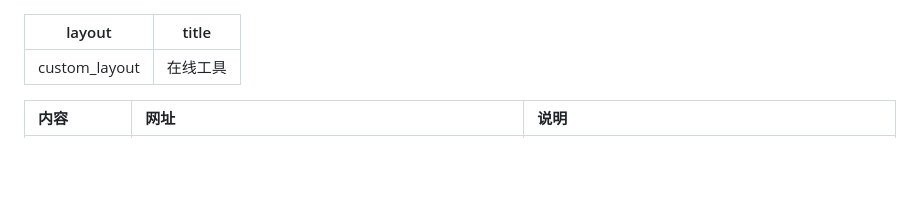
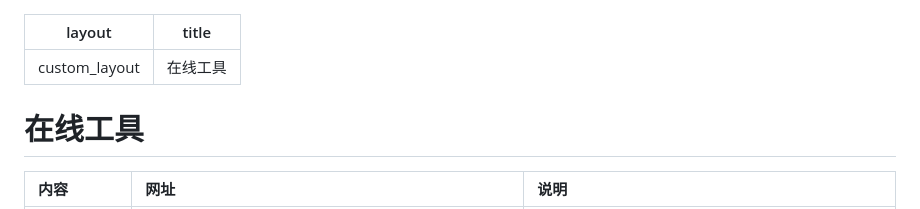
Before and after one commit to hintryer/hintryer.github.io-defalut, a Markdown page: index.md, the part around the change. GitHub-like rendering; blank space fills up the shorter version.

```diff
--- a/index.md
+++ b/index.md
@@ -3,6 +3,7 @@ layout: custom_layout
 title: 在线工具
 ---
 
+# 在线工具
 | 内容     | 网址 | 说明 |
 | :----------------------------- | :----------------------------------- | :------------------------------ |
 | **在线PS** | [Photopea](https://www.photopea.com/ "Photopea")| 非常实用的一款在线Photoshop工具，无需注册登录 |
```
